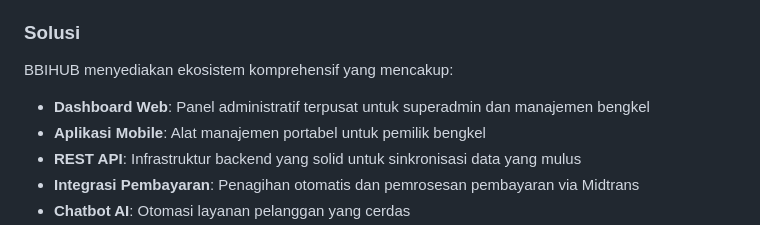
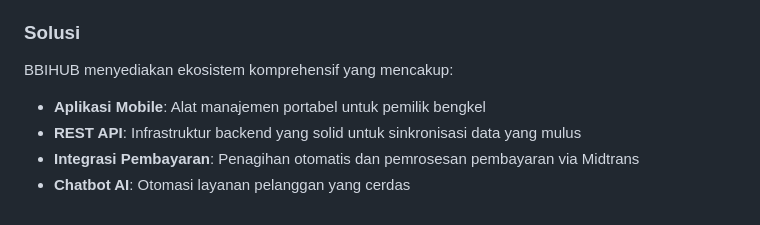
Before and after one commit to siberbot88/bbihub-platform, a Markdown page: README.md, the part around the change. Rendered like a GitHub page.

```diff
--- a/README.md
+++ b/README.md
@@ -50,7 +50,6 @@ Bengkel otomotif tradisional menghadapi beberapa tantangan operasional:
 ### Solusi
 
 BBIHUB menyediakan ekosistem komprehensif yang mencakup:
-- **Dashboard Web**: Panel administratif terpusat untuk superadmin dan manajemen bengkel
 - **Aplikasi Mobile**: Alat manajemen portabel untuk pemilik bengkel
 - **REST API**: Infrastruktur backend yang solid untuk sinkronisasi data yang mulus
 - **Integrasi Pembayaran**: Penagihan otomatis dan pemrosesan pembayaran via Midtrans
```
